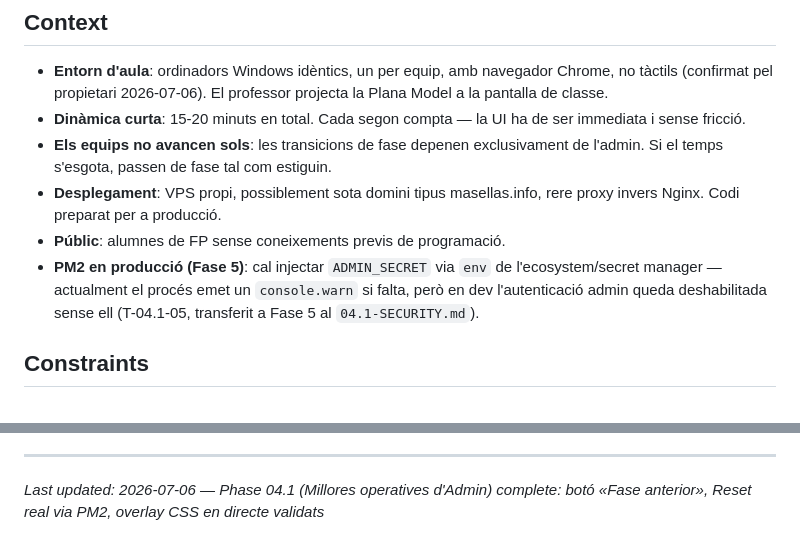
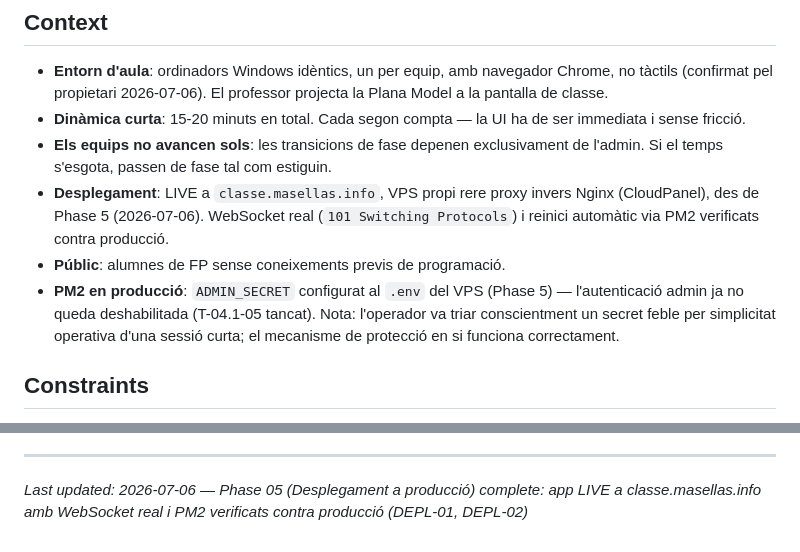
Before and after one commit to rogeraclaro/codearena, a Markdown page: .planning/PROJECT.md, 2 parts joined by grey strips. Rendered like a GitHub page.

Commit message:
docs(phase-05): evolve PROJECT.md after phase completion

```diff
--- a/.planning/PROJECT.md
+++ b/.planning/PROJECT.md
@@ -64,9 +64,9 @@ Que alumnes sense cap experiència entenguin els tres rols fonamentals del web (
 - **Entorn d'aula**: ordinadors Windows idèntics, un per equip, amb navegador Chrome, no tàctils (confirmat pel propietari 2026-07-06). El professor projecta la Plana Model a la pantalla de classe.
 - **Dinàmica curta**: 15-20 minuts en total. Cada segon compta — la UI ha de ser immediata i sense fricció.
 - **Els equips no avancen sols**: les transicions de fase depenen exclusivament de l'admin. Si el temps s'esgota, passen de fase tal com estiguin.
-- **Desplegament**: VPS propi, possiblement sota domini tipus masellas.info, rere proxy invers Nginx. Codi preparat per a producció.
+- **Desplegament**: LIVE a `classe.masellas.info`, VPS propi rere proxy invers Nginx (CloudPanel), des de Phase 5 (2026-07-06). WebSocket real (`101 Switching Protocols`) i reinici automàtic via PM2 verificats contra producció.
 - **Públic**: alumnes de FP sense coneixements previs de programació.
-- **PM2 en producció (Fase 5)**: cal injectar `ADMIN_SECRET` via `env` de l'ecosystem/secret manager — actualment el procés emet un `console.warn` si falta, però en dev l'autenticació admin queda deshabilitada sense ell (T-04.1-05, transferit a Fase 5 al `04.1-SECURITY.md`).
+- **PM2 en producció**: `ADMIN_SECRET` configurat al `.env` del VPS (Phase 5) — l'autenticació admin ja no queda deshabilitada (T-04.1-05 tancat). Nota: l'operador va triar conscientment un secret feble per simplicitat operativa d'una sessió curta; el mecanisme de protecció en si funciona correctament.
 
 ## Constraints
 
@@ -105,4 +105,4 @@ This document evolves at phase transitions and milestone boundaries.
 4. Update Context with current state
 
 ---
-*Last updated: 2026-07-06 — Phase 04.1 (Millores operatives d'Admin) complete: botó «Fase anterior», Reset real via PM2, overlay CSS en directe validats*
+*Last updated: 2026-07-06 — Phase 05 (Desplegament a producció) complete: app LIVE a classe.masellas.info amb WebSocket real i PM2 verificats contra producció (DEPL-01, DEPL-02)*
```
